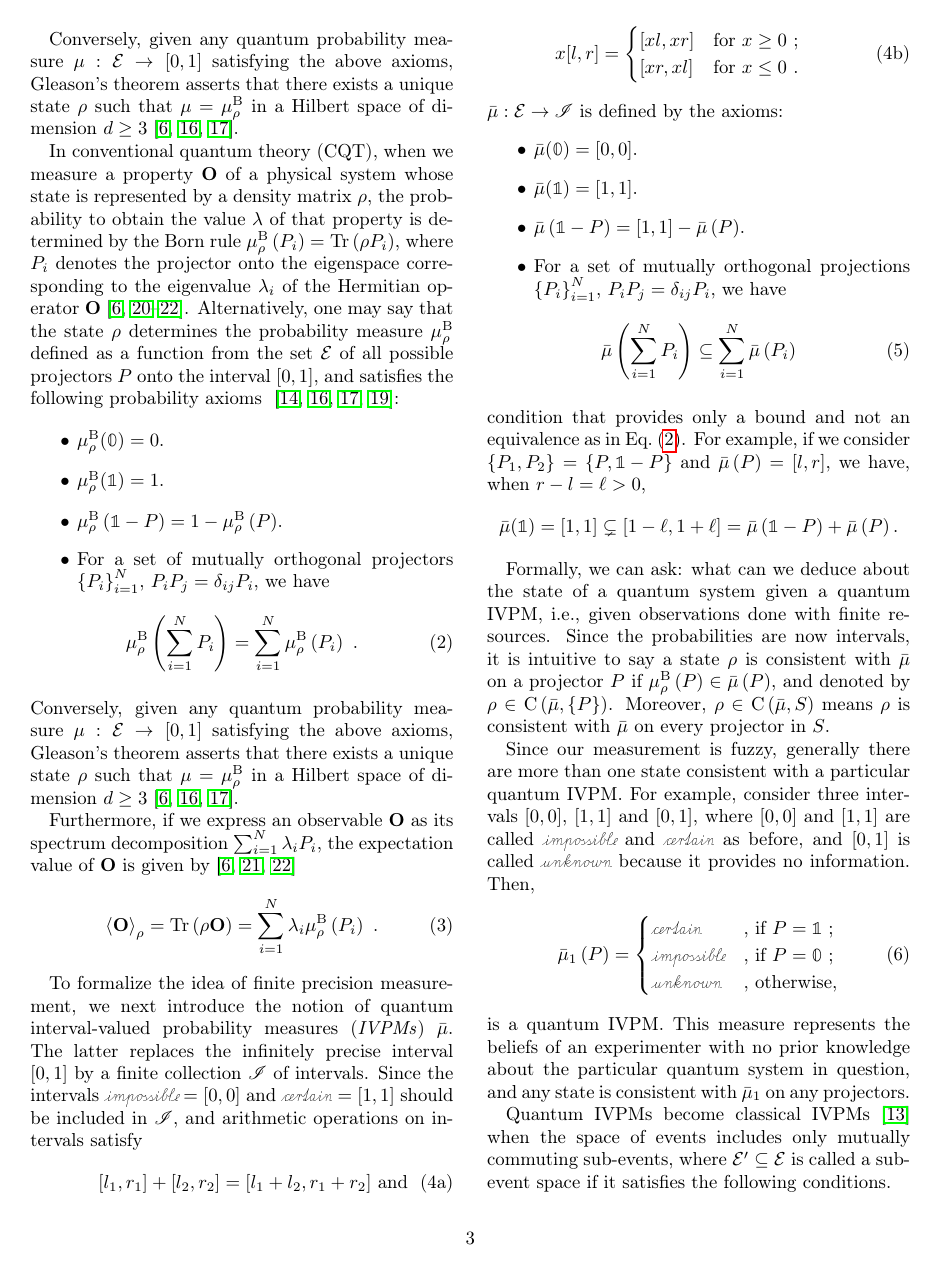
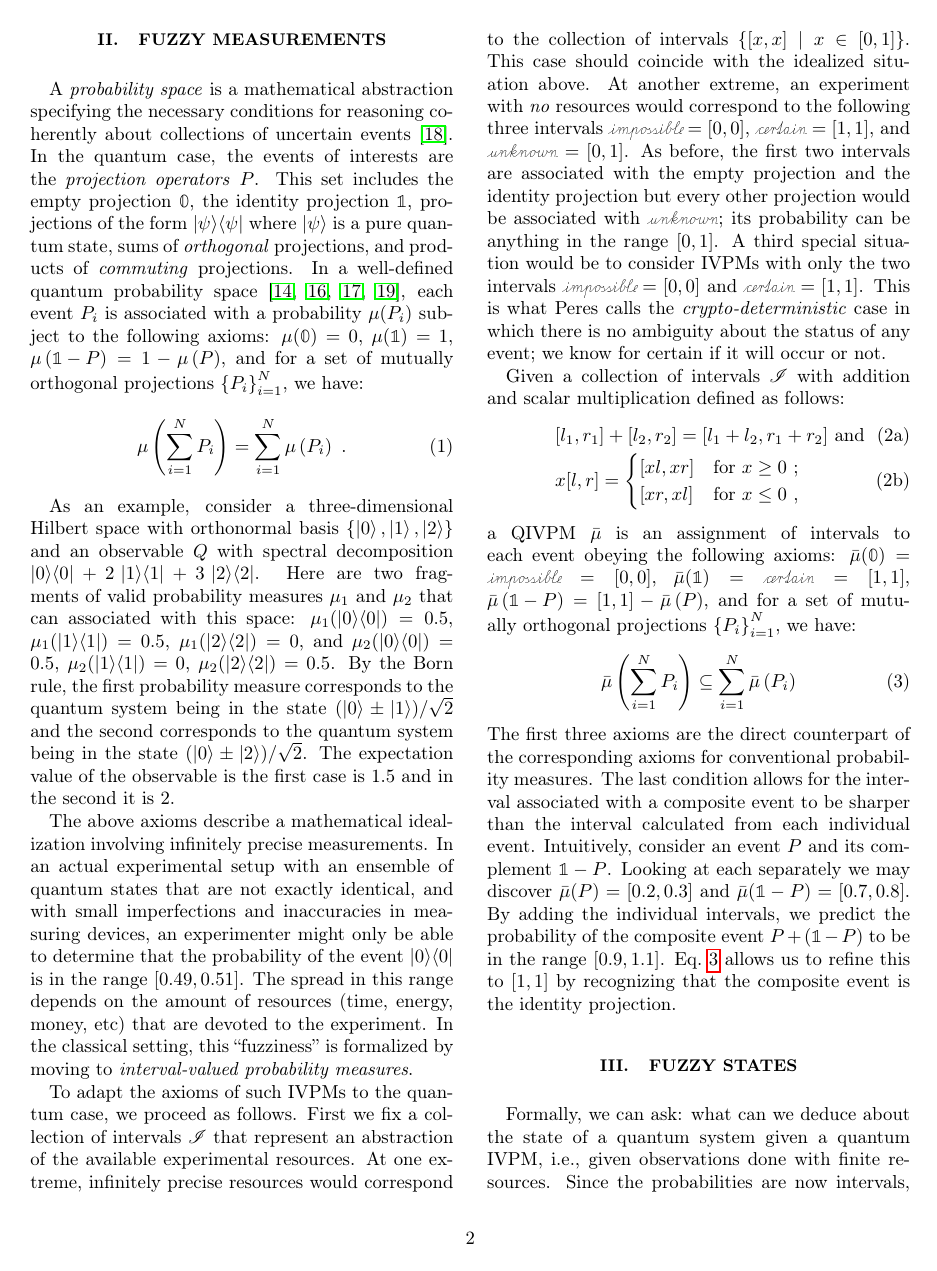
Before and after one commit to yuttai/Contextuality-and-Nonlocality-in-Discrete-Quantum-Theory, a LaTeX paper (prop_letter.tex): page 3 of 6 before the commit and page 2 of 6 after it. Compiled offline with pdfLaTeX.

Commit message:
done with sec 2 first pass

```diff
--- a/prop_letter.tex
+++ b/prop_letter.tex
@@ -200,7 +200,7 @@ rigorously consider the implications of finite precision measurement.
 % sub-event space.
 
 %%%%%%%%%%%%%%%%%%%%%%%%%%%%%%%%%%%%%%%%%%%%%%%%%%%%%%%%%%%%%%%%%%%%%%%%%%%%%
-\section{Quantum Measurements}
+\section{Fuzzy Measurements}
 
 A \emph{probability space} is a mathematical abstraction specifying
 the necessary conditions for reasoning coherently about collections of
@@ -246,7 +246,7 @@ the event $\proj{0}$ is in the range $[0.49,0.51]$. The spread in this
 range depends on the amount of resources (time, energy, money, etc)
 that are devoted to the experiment. In the classical setting, this
 ``fuzziness'' is formalized by moving to \emph{interval-valued
-  probability measures} (IVPMs).
+  probability measures}.
 
 To adapt the axioms of such IVPMs to the quantum case, we proceed as
 follows. First we fix a collection of intervals $\mathscr{I}$ that
@@ -266,90 +266,118 @@ $\necess=\left[1,1\right]$. This is what Peres calls the
 \emph{crypto-deterministic} case in which there is no ambiguity about
 the status of any event; we know for certain if it will occur or not.
 
-
-
-\newpage
-
-Conversely, given any quantum probability measure~$\mu:\events\rightarrow[0,1]$
-satisfying the above axioms, Gleason's theorem asserts that there
-exists a unique state~$\rho$ such that $\mu=\mu_{\rho}^{\mathrm{B}}$
-in a Hilbert space of dimension $d\geq3$~\cite{gleason1957,Redhead1987-REDINA,peres1995quantum}.
-
-In conventional quantum theory (CQT), when we measure a property
-$\mathbf{O}$ of a physical system whose state is represented by a
-density matrix~$\rho$, the probability to obtain the value $\lambda$
-of that property is determined by the Born rule
-$\mu_{\rho}^{\mathrm{B}}\left(P_{i}\right)=\Tr\left(\rho
-  P_{i}\right)$, where $P_{i}$ denotes the projector onto the
-eigenspace corresponding to the eigenvalue $\lambda_{i}$ of the
-Hermitian operator
-$\mathbf{O}$~\cite{Born1983,peres1995quantum,544199,Jaeger2007}.
-Alternatively, one may say that the state $\rho$ determines the
-probability measure $\mu_{\rho}^{\mathrm{B}}$ defined as a function
-from the set $\events$ of all possible projectors $P$ onto the
-interval $[0,1]$, and satisfies the following probability axioms~
-\cite{10.2307/2308516,gleason1957,Redhead1987-REDINA,Maassen2010}:
-
-\begin{itemize}
-\item $\mu_{\rho}^{\mathrm{B}}(\mathbb{0})=0$.
-\item $\mu_{\rho}^{\mathrm{B}}(\mathbb{1})=1$.
-\item $\mu_{\rho}^{\mathrm{B}}\left(\mathbb{1}-P\right)=
-1-\mu_{\rho}^{\mathrm{B}}\left(P\right)$.
-\item For a set of mutually orthogonal projectors $\left\{ P_{i}\right\} _{i=1}^{N}$,
-$P_iP_j=\delta_{ij}P_i$,
-we have
-\begin{equation}
-\mu_{\rho}^{\mathrm{B}}\left(\sum_{i=1}^{N}P_{i}\right)=
-\sum_{i=1}^{N}\mu_{\rho}^{\mathrm{B}}\left(P_{i}\right)
-\textrm{ .}\label{eq:QuantumProbability-Addition}
-\end{equation}
-\end{itemize}
-Conversely, given any quantum probability measure~$\mu:\events\rightarrow[0,1]$
-satisfying the above axioms, Gleason's theorem asserts that there
-exists a unique state~$\rho$ such that $\mu=\mu_{\rho}^{\mathrm{B}}$
-in a Hilbert space of dimension $d\geq3$~\cite{gleason1957,Redhead1987-REDINA,peres1995quantum}.
-
-Furthermore, if we express an observable~$\mathbf{O}$ as its spectrum
-decomposition~$\sum_{i=1}^{N}\lambda_{i}P_{i}$, the expectation
-value of $\mathbf{O}$ is given by~\cite{peres1995quantum,544199,Jaeger2007}
-\begin{equation}
-\expval{\mathbf{O}}_{\rho}=\Tr\left(\rho\mathbf{O}\right)=\sum_{i=1}^{N}\lambda_{i}\mu_{\rho}^{\mathrm{B}}\left(P_{i}\right)\ .\label{eq:quantum-expectation}
-\end{equation}
-
-To formalize the idea of finite precision measurement, we next
-introduce the notion of quantum interval-valued probability measures
-(\emph{IVPMs})~$\bar{\mu}$. The latter replaces the infinitely precise
-interval $[0,1]$ by a finite collection $\mathscr{I}$ of
-intervals. Since the intervals $\imposs=\left[0,0\right]$ and
-$\necess=\left[1,1\right]$ should be included in $\mathscr{I}$, and
-arithmetic operations on intervals
-satisfy \begin{subequations}\label{eq:interval-operations}
+Given a collection of intervals $\mathscr{I}$ with addition and scalar
+multiplication defined as follows:
+\begin{subequations}\label{eq:interval-operations}
 \begin{eqnarray}
  &  & [l_{1},r_{1}]+[l_{2},r_{2}]=[l_{1}+l_{2},r_{1}+r_{2}]\textrm{ and}\\
  &  & x[l,r]=\begin{cases}
 [xl,xr] & \textrm{for }x\ge0\textrm{ ;}\\{}
-[xr,xl] & \textrm{for }x\le0\textrm{ .}
+[xr,xl] & \textrm{for }x\le0\textrm{ ,}
 \end{cases}
 \end{eqnarray}
-\end{subequations} $\bar{\mu}:\events\rightarrow\mathscr{I}$ is
-defined by the axioms:
-\begin{itemize}
-\item $\bar{\mu}(\mathbb{0})=\left[0,0\right]$.
-\item $\bar{\mu}(\mathbb{1})=\left[1,1\right]$.
-\item $\bar{\mu}\left(\mathbb{1}-P\right)=\left[1,1\right]-\bar{\mu}\left(P\right)$.
-\item For a set of mutually orthogonal projections $\left\{ P_{i}\right\} _{i=1}^{N}$,
-$P_{i}P_{j}=\delta_{ij}P_{i}$, we have
+\end{subequations}
+a QIVPM $\bar{\mu}$ is an assignment of intervals to each event
+obeying the following axioms:
+$\bar{\mu}(\mathbb{0})=\imposs=\left[0,0\right]$,
+$\bar{\mu}(\mathbb{1})=\necess=\left[1,1\right]$,
+$\bar{\mu}\left(\mathbb{1}-P\right)=\left[1,1\right]-\bar{\mu}\left(P\right)$,
+and for a set of mutually orthogonal projections
+$\left\{ P_{i}\right\} _{i=1}^{N}$, we have:
 \begin{equation}
 \bar{\mu}\left(\sum_{i=1}^{N}P_{i}\right)\subseteq\sum_{i=1}^{N}\bar{\mu}\left(P_{i}\right)\label{eq:QuantumInterval-valuedProbability-Inclusion}
 \end{equation}
-\end{itemize}
-condition that provides only a bound and not an equivalence as in
-Eq.~\eqref{eq:QuantumProbability-Addition}. For example, if we consider
-$\left\{ P_{1},P_{2}\right\} =\left\{ P,\mathbb{1}-P\right\} $ and
-$\bar{\mu}\left(P\right)=\left[l,r\right]$, we have, when $r-l=\ell>0$,
-\[
-\bar{\mu}(\mathbb{1})=\left[1,1\right]\subsetneq\left[1-\ell,1+\ell\right]=\bar{\mu}\left(\mathbb{1}-P\right)+\bar{\mu}\left(P\right).
-\]
+The first three axioms are the direct counterpart of the corresponding
+axioms for conventional probability measures. The last condition
+allows for the interval associated with a composite event to be
+sharper than the interval calculated from each individual
+event. Intuitively, consider an event $P$ and its complement
+$\mathbb{1}-P$. Looking at each separately we may discover
+$\bar{\mu}(P) = [0.2,0.3]$ and $\bar{\mu}(\mathbb{1}-P)=[0.7,0.8]$. By
+adding the individual intervals, we predict the probability of the
+composite event $P+(\mathbb{1}-P)$ to be in the range
+$[0.9,1.1]$. Eq.~\ref{eq:QuantumInterval-valuedProbability-Inclusion}
+allows us to refine this to $[1,1]$ by recognizing that the composite
+event is the identity projection.
+
+% In conventional quantum theory (CQT), when we measure a property
+% $\mathbf{O}$ of a physical system whose state is represented by a
+% density matrix~$\rho$, the probability to obtain the value $\lambda$
+% of that property is determined by the Born rule
+% $\mu_{\rho}^{\mathrm{B}}\left(P_{i}\right)=\Tr\left(\rho
+%   P_{i}\right)$, where $P_{i}$ denotes the projector onto the
+% eigenspace corresponding to the eigenvalue $\lambda_{i}$ of the
+% Hermitian operator
+% $\mathbf{O}$~\cite{Born1983,peres1995quantum,544199,Jaeger2007}.
+% Alternatively, one may say that the state $\rho$ determines the
+% probability measure $\mu_{\rho}^{\mathrm{B}}$ defined as a function
+% from the set $\events$ of all possible projectors $P$ onto the
+% interval $[0,1]$, and satisfies the following probability axioms~
+% \cite{10.2307/2308516,gleason1957,Redhead1987-REDINA,Maassen2010}:
+
+% \begin{itemize}
+% \item $\mu_{\rho}^{\mathrm{B}}(\mathbb{0})=0$.
+% \item $\mu_{\rho}^{\mathrm{B}}(\mathbb{1})=1$.
+% \item $\mu_{\rho}^{\mathrm{B}}\left(\mathbb{1}-P\right)=
+% 1-\mu_{\rho}^{\mathrm{B}}\left(P\right)$.
+% \item For a set of mutually orthogonal projectors $\left\{ P_{i}\right\} _{i=1}^{N}$,
+% $P_iP_j=\delta_{ij}P_i$,
+% we have
+% \begin{equation}
+% \mu_{\rho}^{\mathrm{B}}\left(\sum_{i=1}^{N}P_{i}\right)=
+% \sum_{i=1}^{N}\mu_{\rho}^{\mathrm{B}}\left(P_{i}\right)
+% \textrm{ .}\label{eq:QuantumProbability-Addition}
+% \end{equation}
+% \end{itemize}
+% Conversely, given any quantum probability measure~$\mu:\events\rightarrow[0,1]$
+% satisfying the above axioms, Gleason's theorem asserts that there
+% exists a unique state~$\rho$ such that $\mu=\mu_{\rho}^{\mathrm{B}}$
+% in a Hilbert space of dimension $d\geq3$~\cite{gleason1957,Redhead1987-REDINA,peres1995quantum}.
+
+% Furthermore, if we express an observable~$\mathbf{O}$ as its spectrum
+% decomposition~$\sum_{i=1}^{N}\lambda_{i}P_{i}$, the expectation
+% value of $\mathbf{O}$ is given by~\cite{peres1995quantum,544199,Jaeger2007}
+% \begin{equation}
+% \expval{\mathbf{O}}_{\rho}=\Tr\left(\rho\mathbf{O}\right)=\sum_{i=1}^{N}\lambda_{i}\mu_{\rho}^{\mathrm{B}}\left(P_{i}\right)\ .\label{eq:quantum-expectation}
+% \end{equation}
+
+% To formalize the idea of finite precision measurement, we next
+% introduce the notion of quantum interval-valued probability measures
+% (\emph{IVPMs})~$\bar{\mu}$. The latter replaces the infinitely precise
+% interval $[0,1]$ by a finite collection $\mathscr{I}$ of
+% intervals. Since the intervals $\imposs=\left[0,0\right]$ and
+% $\necess=\left[1,1\right]$ should be included in $\mathscr{I}$, and
+% arithmetic operations on intervals
+% satisfy \begin{subequations}\label{eq:interval-operations}
+% \begin{eqnarray}
+%  &  & [l_{1},r_{1}]+[l_{2},r_{2}]=[l_{1}+l_{2},r_{1}+r_{2}]\textrm{ and}\\
+%  &  & x[l,r]=\begin{cases}
+% [xl,xr] & \textrm{for }x\ge0\textrm{ ;}\\{}
+% [xr,xl] & \textrm{for }x\le0\textrm{ .}
+% \end{cases}
+% \end{eqnarray}
+% \end{subequations} $\bar{\mu}:\events\rightarrow\mathscr{I}$ is
+% defined by the axioms:
+% \begin{itemize}
+% \item $\bar{\mu}(\mathbb{0})=\left[0,0\right]$.
+% \item $\bar{\mu}(\mathbb{1})=\left[1,1\right]$.
+% \item $\bar{\mu}\left(\mathbb{1}-P\right)=\left[1,1\right]-\bar{\mu}\left(P\right)$.
+% \item For a set of mutually orthogonal projections $\left\{ P_{i}\right\} _{i=1}^{N}$,
+% $P_{i}P_{j}=\delta_{ij}P_{i}$, we have
+% \begin{equation}
+% \bar{\mu}\left(\sum_{i=1}^{N}P_{i}\right)\subseteq\sum_{i=1}^{N}\bar{\mu}\left(P_{i}\right)\label{eq:QuantumInterval-valuedProbability-Inclusion}
+% \end{equation}
+% \end{itemize}
+% condition that provides only a bound and not an equivalence as in
+% Eq.~\eqref{eq:QuantumProbability-Addition}. For example, if we consider
+% $\left\{ P_{1},P_{2}\right\} =\left\{ P,\mathbb{1}-P\right\} $ and
+% $\bar{\mu}\left(P\right)=\left[l,r\right]$, we have, when $r-l=\ell>0$,
+% \[
+% \bar{\mu}(\mathbb{1})=\left[1,1\right]\subsetneq\left[1-\ell,1+\ell\right]=\bar{\mu}\left(\mathbb{1}-P\right)+\bar{\mu}\left(P\right).
+% \]
+
+%%%%%%%%%%%%%%%%%%%%%%%%%%%%%%%%%%%%%%%%%%%%%%%%%%%%%%%%%%%%%%%%%%%%%%%%%%%%%
+\section{Fuzzy States}
 
 Formally, we can ask: what can we deduce about the state of a quantum
 system given a quantum IVPM, i.e., given observations done with finite
```
